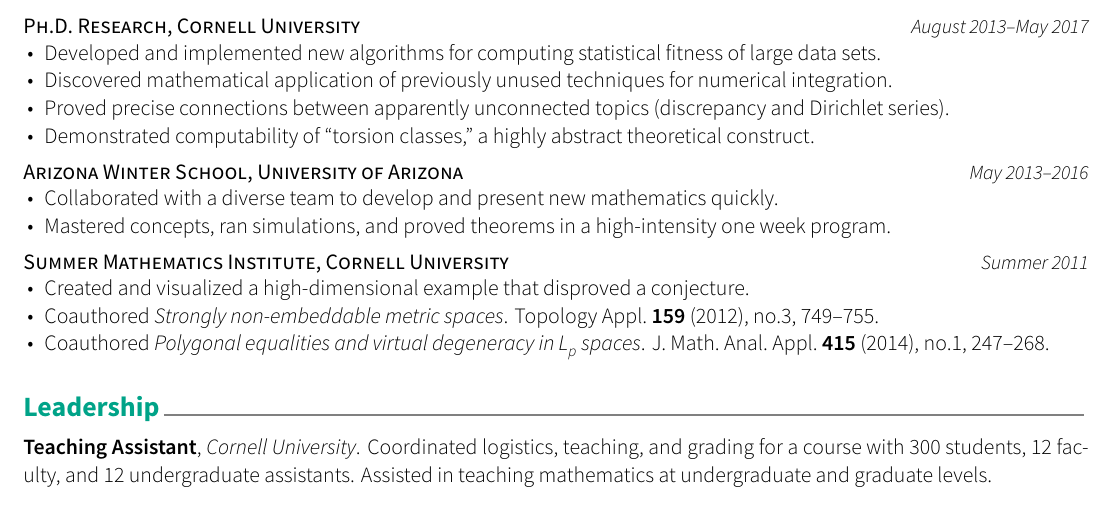
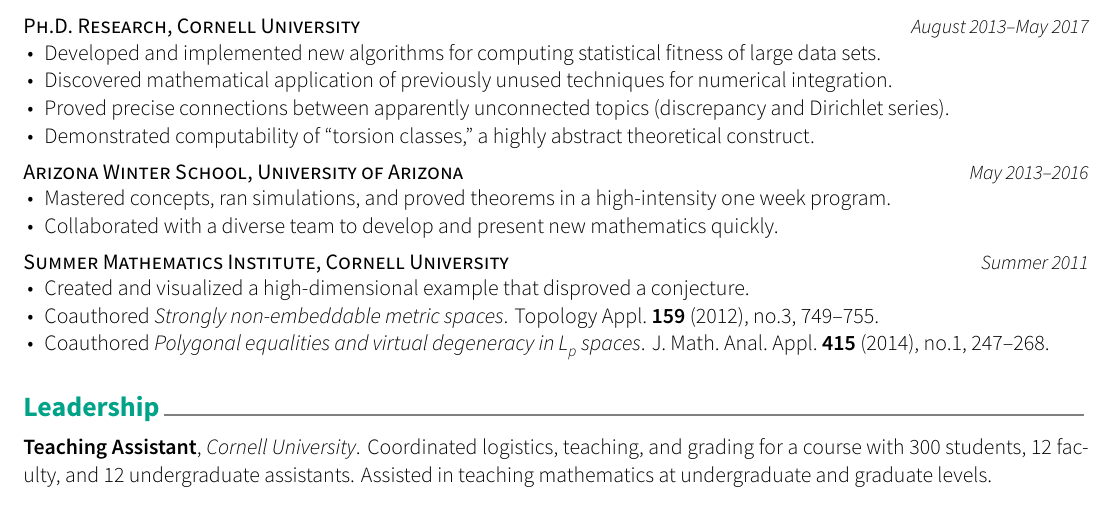
Before and after one commit to dkmiller/resume, a LaTeX CV (Daniel Miller Career Fair.tex): part of the page, cut so that both start at the same text. The pictures show the PDF file Daniel Miller Career Fair.pdf that the author committed with the source.

Commit message:
changed order: Ivy suggestion

```diff
--- a/Daniel Miller Career Fair.tex
+++ b/Daniel Miller Career Fair.tex
@@ -105,8 +105,8 @@
 	{May 2013--2016}
 	{
 		\begin{cvitems}
+			\item{Mastered concepts, ran simulations, and proved theorems in a high-intensity one week program.}
 			\item{Collaborated with a diverse team to develop and present new mathematics quickly.}
-			\item{Mastered concepts, ran simulations, and proved theorems in a high-intensity one week program.}
 		\end{cvitems}
 	}
 
```
Also changed, not shown: Daniel Miller Career Fair.pdf.
